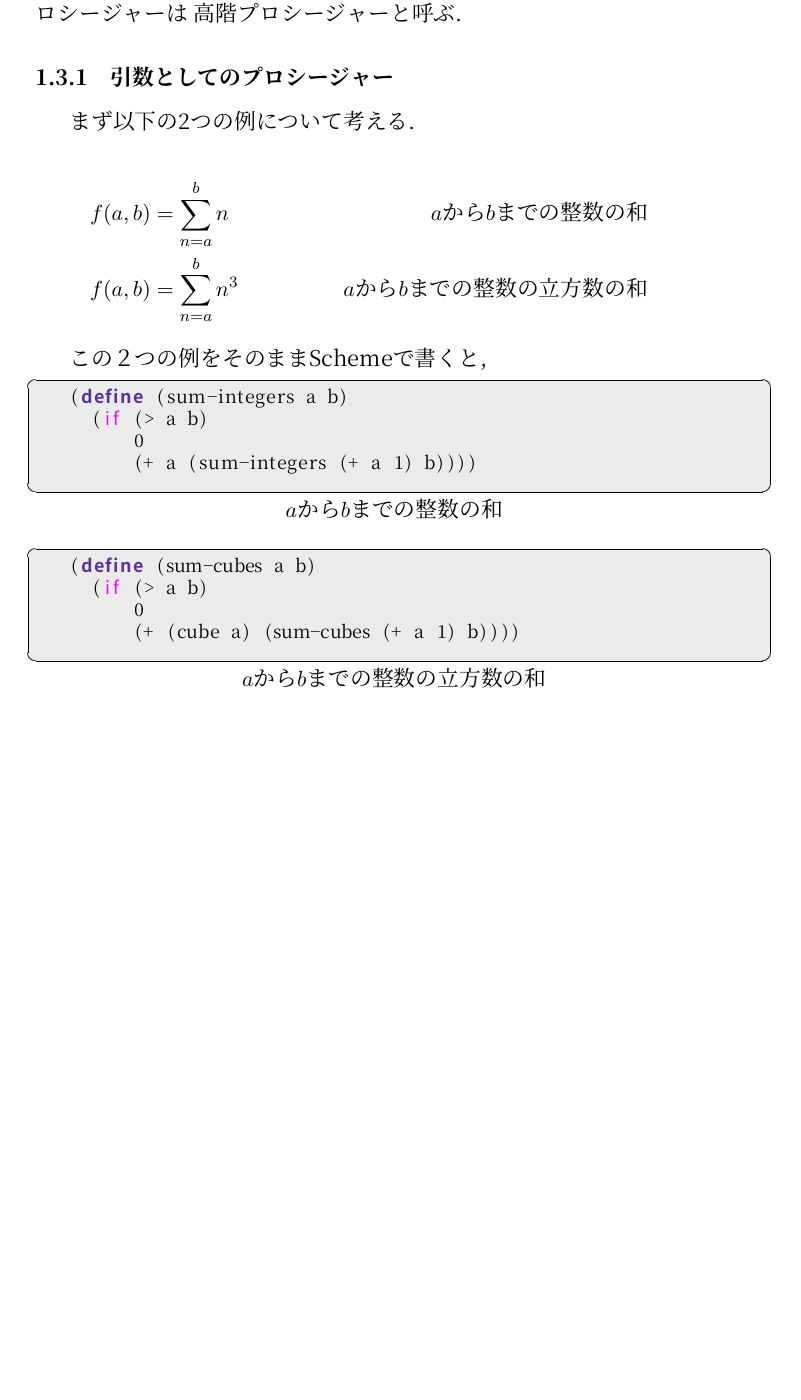
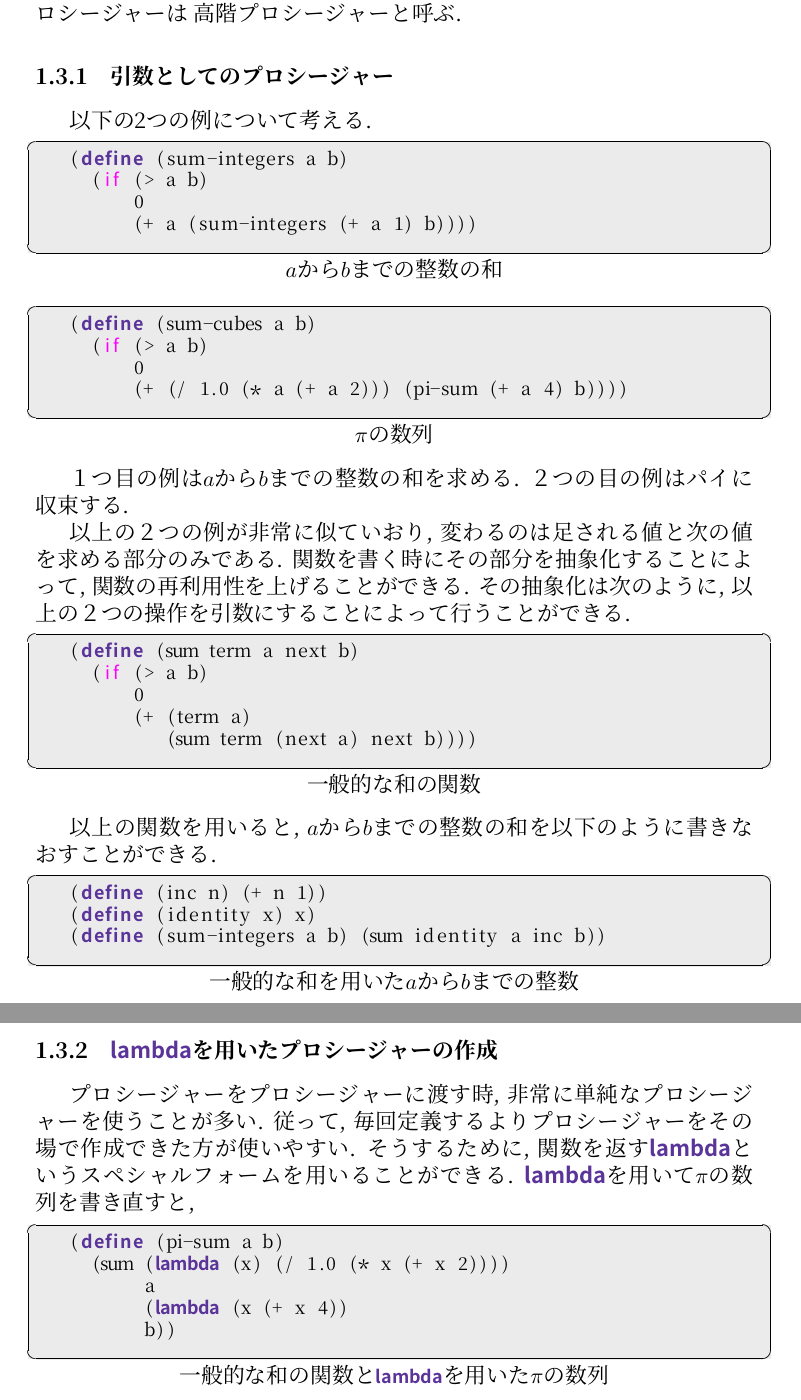
Before and after one commit to csg-tokyo/reading-group-sicp2014, a LaTeX document (main.tex, which reads chapter-1/subchapter-3/1-3-1-procedures-as-arguments.tex, chapter-1/subchapter-3/1-3-2-lambda.tex): part of the page before the commit and two parts of pages 1 and 2 of 2 after it, the two joined at a grey line, cut so that both start at the same text, the shorter picture padded with empty space. Compiled offline with XeLaTeX; a missing font is replaced by an installed copy or a similar font.

Commit message:
Update procedures as arguments. Add lambda explanations.

```diff
--- a/chapter-1/subchapter-3/1-3-1-procedures-as-arguments.tex
+++ b/chapter-1/subchapter-3/1-3-1-procedures-as-arguments.tex
@@ -1,23 +1,38 @@
 \subsubsection{引数としてのプロシージャー}
-まず以下の2つの例について考える.
-
-\begin{align*}
-  f(a, b) &= \sum_{n = a}^{b} n    &\text{$a$から$b$までの整数の和}\\
-  f(a, b) &= \sum_{n = a}^{b} n^3  &\text{$a$から$b$までの整数の立方数の和}
-\end{align*}
-
-この２つの例をそのままSchemeで書くと,
-
+以下の2つの例について考える.
+%
 \begin{lstlisting}[basicstyle=\footnotesize,title=$a$から$b$までの整数の和]
 (define (sum-integers a b)
   (if (> a b)
       0
       (+ a (sum-integers (+ a 1) b))))
 \end{lstlisting}
-
-\begin{lstlisting}[basicstyle=\footnotesize,title=$a$から$b$までの整数の立方数の和]
+%
+\begin{lstlisting}[basicstyle=\footnotesize,title=$\pi$の数列]
 (define (sum-cubes a b)
   (if (> a b)
       0
-      (+ (cube a) (sum-cubes (+ a 1) b))))
+      (+ (/ 1.0 (* a (+ a 2))) (pi-sum (+ a 4) b))))
 \end{lstlisting}
+
+１つ目の例は$a$から$b$までの整数の和を求める. ２つの目の例はパイに収束する.
+
+以上の２つの例が非常に似ていおり, 変わるのは足される値と次の値を求める部分のみである.
+関数を書く時にその部分を抽象化することによって, 関数の再利用性を上げることができる.
+その抽象化は次のように, 以上の２つの操作を引数にすることによって行うことができる.
+%
+\begin{lstlisting}[basicstyle=\footnotesize,title=一般的な和の関数]
+(define (sum term a next b)
+  (if (> a b)
+      0
+      (+ (term a)
+         (sum term (next a) next b))))
+\end{lstlisting}
+
+以上の関数を用いると, $a$から$b$までの整数の和を以下のように書きなおすことができる.
+
+\begin{lstlisting}[basicstyle=\footnotesize,title=一般的な和を用いた$a$から$b$までの整数]
+(define (inc n) (+ n 1))
+(define (identity x) x)
+(define (sum-integers a b) (sum identity a inc b))
+\end{lstlisting}
--- /dev/null
+++ b/chapter-1/subchapter-3/1-3-2-lambda.tex
@@ -0,0 +1,13 @@
+\subsubsection{\lstinline{lambda}を用いたプロシージャーの作成}
+プロシージャーをプロシージャーに渡す時, 非常に単純なプロシージャーを使うことが多い.
+従って, 毎回定義するよりプロシージャーをその場で作成できた方が使いやすい.
+そうするために, 関数を返す\lstinline{lambda}というスペシャルフォームを用いることができる.
+\lstinline{lambda}を用いて$\pi$の数列を書き直すと,
+
+\begin{lstlisting}[basicstyle=\footnotesize,title=一般的な和の関数と\lstinline{lambda}を用いた$\pi$の数列]
+(define (pi-sum a b)
+  (sum (lambda (x) (/ 1.0 (* x (+ x 2))))
+       a
+       (lambda (x (+ x 4))
+       b))
+\end{lstlisting}
```
Also changed, not shown: chapter-1/subchapter-3/main.tex (+2 -0 lines).
